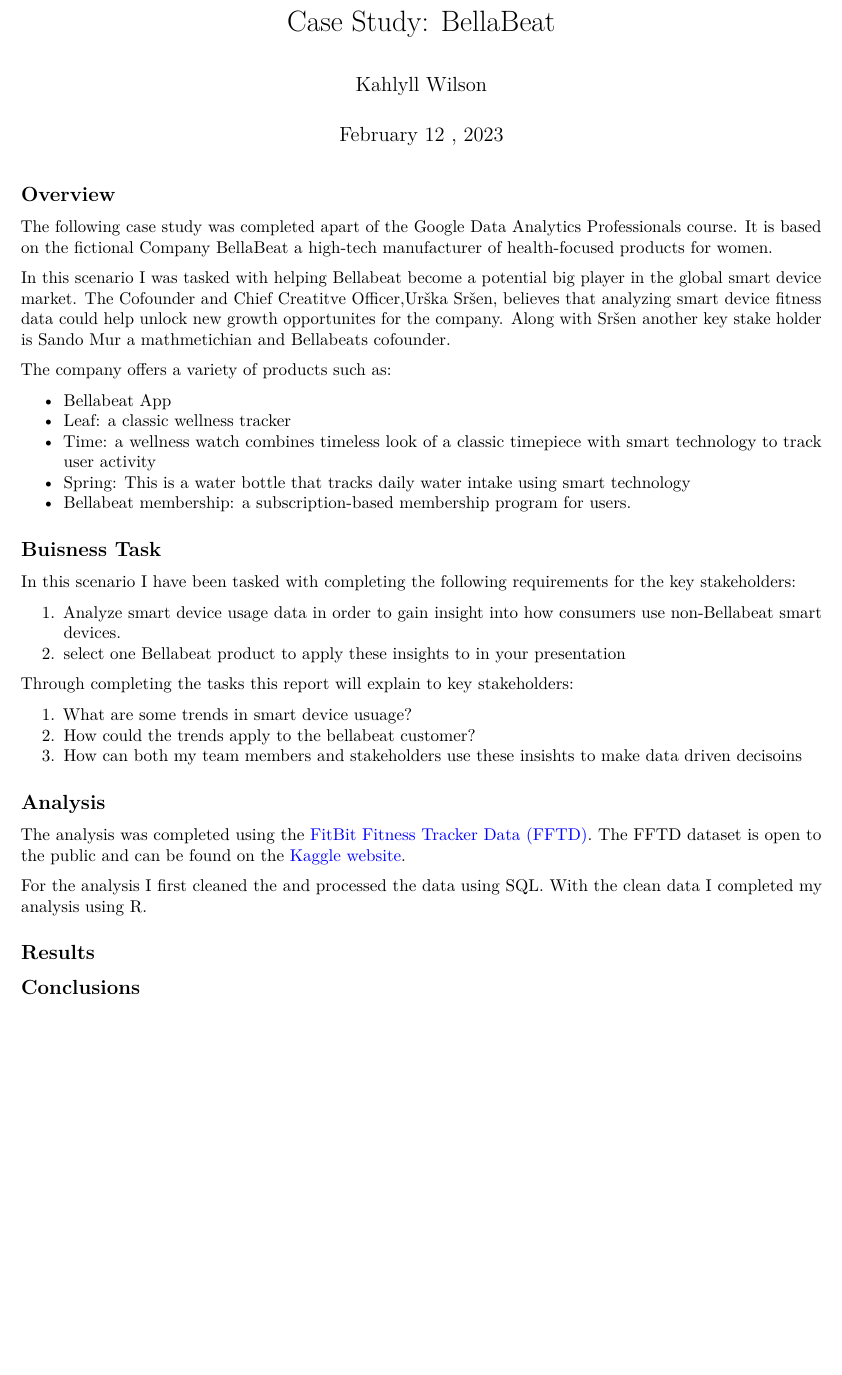
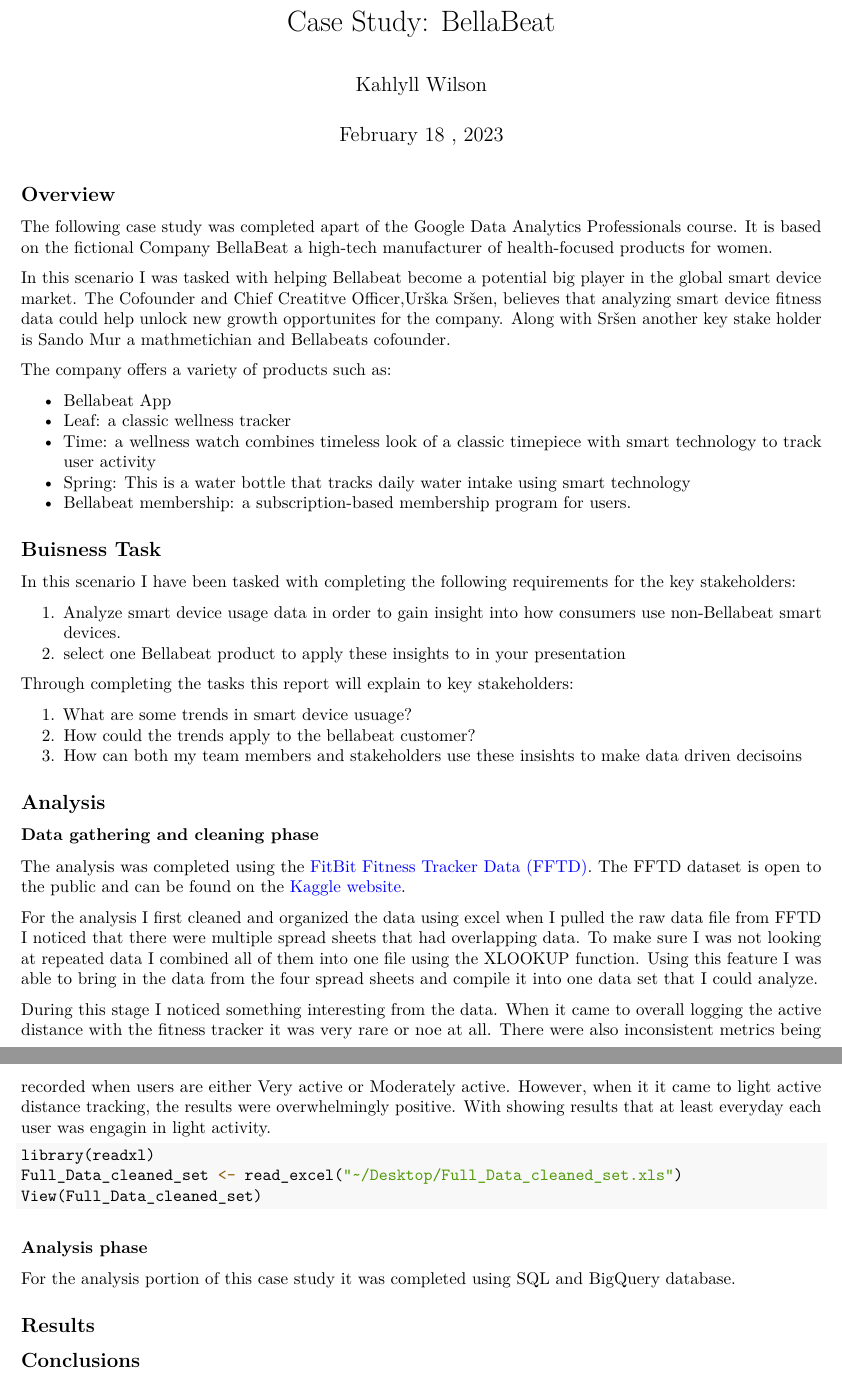
Before and after one commit to Kwilso3412/Case_Study_BellaBeat, an R Markdown document (BellaBear_Case_Study.Rmd): part of the page before the commit and two parts of pages 1 and 2 of 2 after it, the two joined at a grey line, cut so that both start at the same text, the shorter picture padded with empty space. The pictures show the output file BellaBear_Case_Study.pdf that the author committed with the source.

Commit message:
added information to Rmarkdown

````diff
--- a/BellaBear_Case_Study.Rmd
+++ b/BellaBear_Case_Study.Rmd
@@ -41,11 +41,24 @@
 
 ## Analysis
 
+### Data gathering and cleaning phase
 The analysis was completed using the [FitBit Fitness Tracker Data (FFTD)](https://www.kaggle.com/datasets/arashnic/fitbit). The FFTD dataset is open to the public and can be found on the [Kaggle website](https://www.kaggle.com/#).
 
+For the analysis I first cleaned and organized the data using excel when I pulled the raw data file from FFTD I noticed that there were multiple spread sheets that had overlapping data. To make sure I was not looking at repeated data I combined all of them into one file using the XLOOKUP function. Using this feature I was able to bring in the data from the four spread sheets and compile it into one data set that I could analyze.
 
-For the analysis I first cleaned the and processed the data using SQL. With the clean data I completed my analysis using R.
+During this stage I noticed something interesting from the data. When it came to overall logging the active distance with the fitness tracker it was very rare or noe at all. There were also inconsistent metrics being recorded when users are either Very active or Moderately active. However, when it it came to light active distance tracking, the results were overwhelmingly positive. With showing results that at least everyday each user was engagin in light activity.
 
+```{r}
+library(readxl)
+Full_Data_cleaned_set <- read_excel("~/Desktop/Full_Data_cleaned_set.xls")
+View(Full_Data_cleaned_set)
+
+```
+
+
+### Analysis phase
+
+For the analysis portion of this case study it was completed using SQL and BigQuery database.
 
 
 ## Results
````
Also changed, not shown: BellaBear_Case_Study.pdf, 1 other file.
